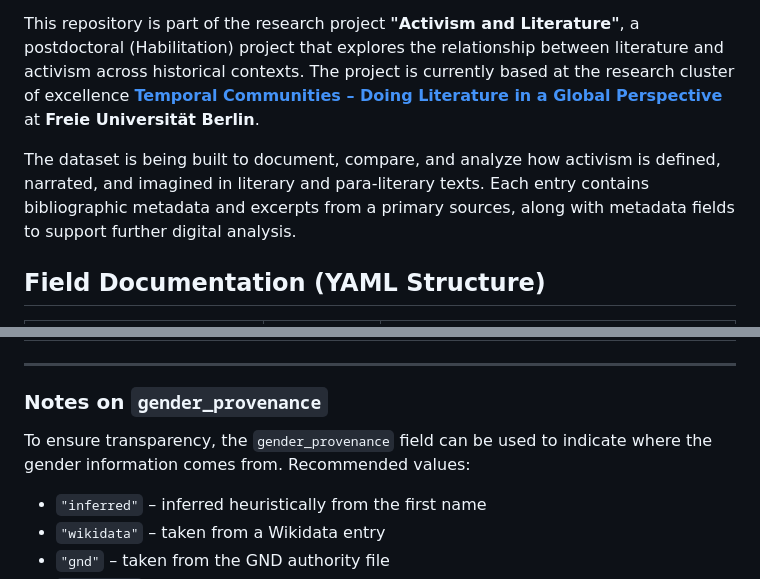
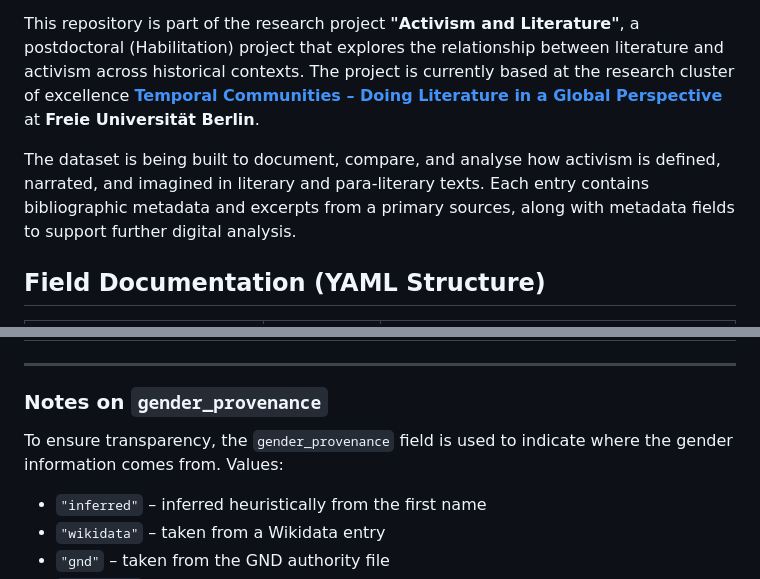
Before and after one commit to dilancakir/whatisactivism, a Markdown page: README.md, 2 parts joined by grey strips. GitHub-like rendering.

```diff
--- a/README.md
+++ b/README.md
@@ -11,7 +11,7 @@ Zotero: https://www.zotero.org/groups/5261383/what_is_activism/library
 This repository is part of the research project **"Activism and Literature"**, a postdoctoral (Habilitation) project that explores the relationship between literature and activism across historical contexts.
 The project is currently based at the research cluster of excellence [**Temporal Communities – Doing Literature in a Global Perspective**](https://www.temporal-communities.de/) at **Freie Universität Berlin**.
 
-The dataset is being built to document, compare, and analyze how activism is defined, narrated, and imagined in literary and para-literary texts. Each entry contains bibliographic metadata and excerpts from a primary sources, along with metadata fields to support further digital analysis.
+The dataset is being built to document, compare, and analyse how activism is defined, narrated, and imagined in literary and para-literary texts. Each entry contains bibliographic metadata and excerpts from a primary sources, along with metadata fields to support further digital analysis.
 
 
 
@@ -37,7 +37,7 @@ The dataset is being built to document, compare, and analyze how activism is def
 
 ### Notes on `gender_provenance`
 
-To ensure transparency, the `gender_provenance` field can be used to indicate where the gender information comes from. Recommended values:
+To ensure transparency, the `gender_provenance` field is used to indicate where the gender information comes from. Values:
 
 - `"inferred"` – inferred heuristically from the first name
 - `"wikidata"` – taken from a Wikidata entry
```
